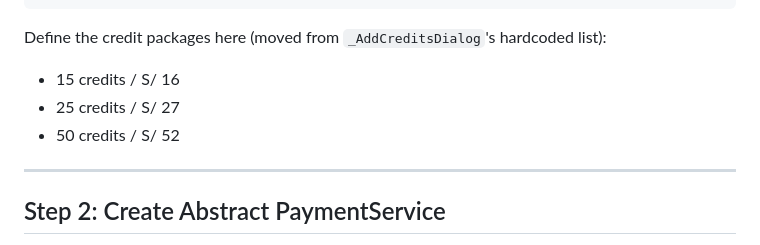
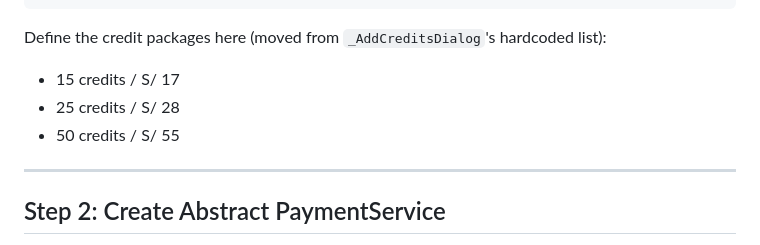
Before and after one commit to ricardocotillo/proplay, a Markdown page: PAYMENT_GATEWAY_MIGRATION_PLAN.md, the part around the change. Rendered like a GitHub page.

Commit message:
docs: update credit package pricing in migration plan
- Increase 15 credits package from S/ 16 to S/ 17
- Increase 25 credits package from S/ 27 to S/ 28
- Increase 50 credits package from S/ 52 to S/ 55

````diff
--- a/PAYMENT_GATEWAY_MIGRATION_PLAN.md
+++ b/PAYMENT_GATEWAY_MIGRATION_PLAN.md
@@ -43,9 +43,9 @@ class PaymentResult {
 ```
 
 Define the credit packages here (moved from `_AddCreditsDialog`'s hardcoded list):
-- 15 credits / S/ 16
-- 25 credits / S/ 27
-- 50 credits / S/ 52
+- 15 credits / S/ 17
+- 25 credits / S/ 28
+- 50 credits / S/ 55
 
 ---
 
````
